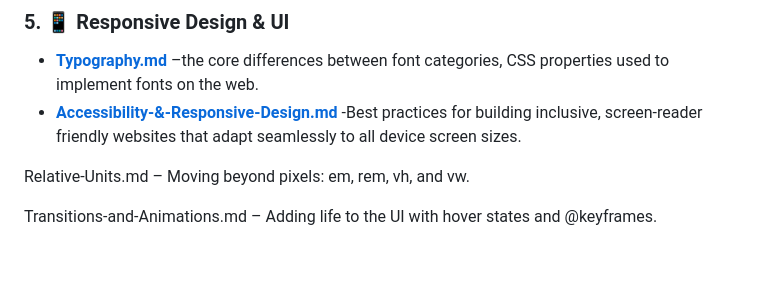
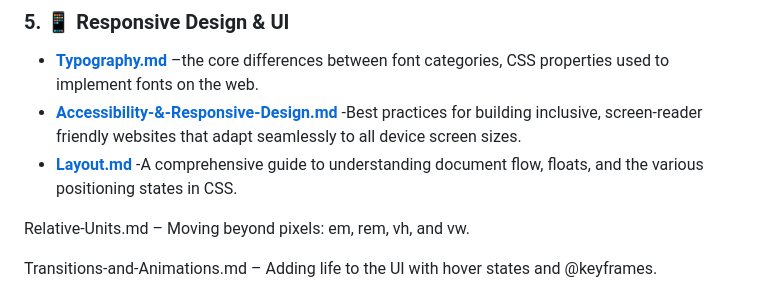
Before and after one commit to Remsha-Yaseen/CSS-Theory-And-Projects, a Markdown page: Documentation/README.md, the part around the change. GitHub-like rendering; blank space fills up the shorter version.

```diff
--- a/Documentation/README.md
+++ b/Documentation/README.md
@@ -44,6 +44,7 @@ This folder contains the theoretical foundation of my styling journey. While HTM
 
 * **[Typography.md](./Typography.md)** –the core differences between font categories, CSS properties used to implement fonts on the web.
 * **[Accessibility-&-Responsive-Design.md](./Accessibility-&-Responsive-Design.md)** -Best practices for building inclusive, screen-reader friendly websites that adapt seamlessly to all device screen sizes.
+* **[Layout.md](./Layout.md)** -A comprehensive guide to understanding document flow, floats, and the various positioning states in CSS.
 
 Relative-Units.md – Moving beyond pixels: em, rem, vh, and vw.
 
```
